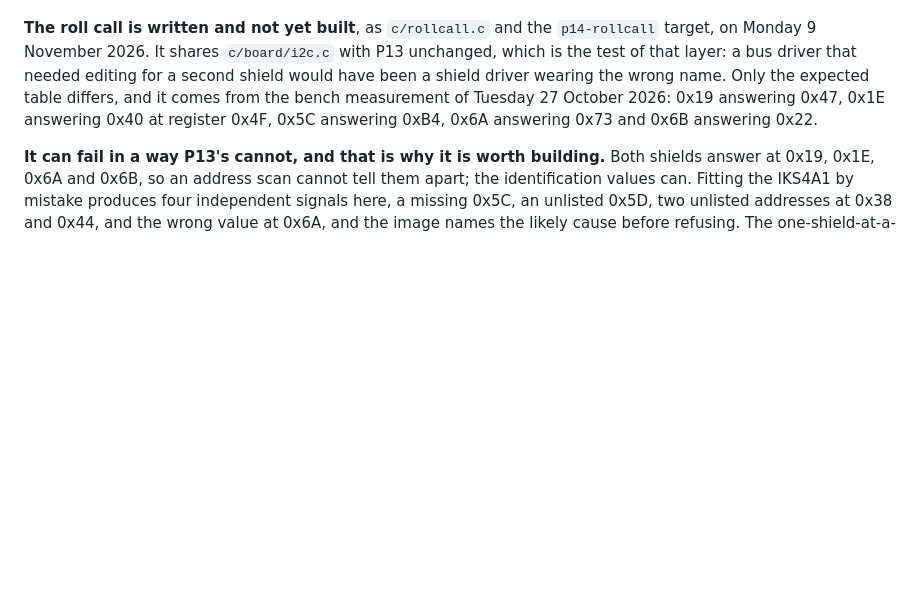
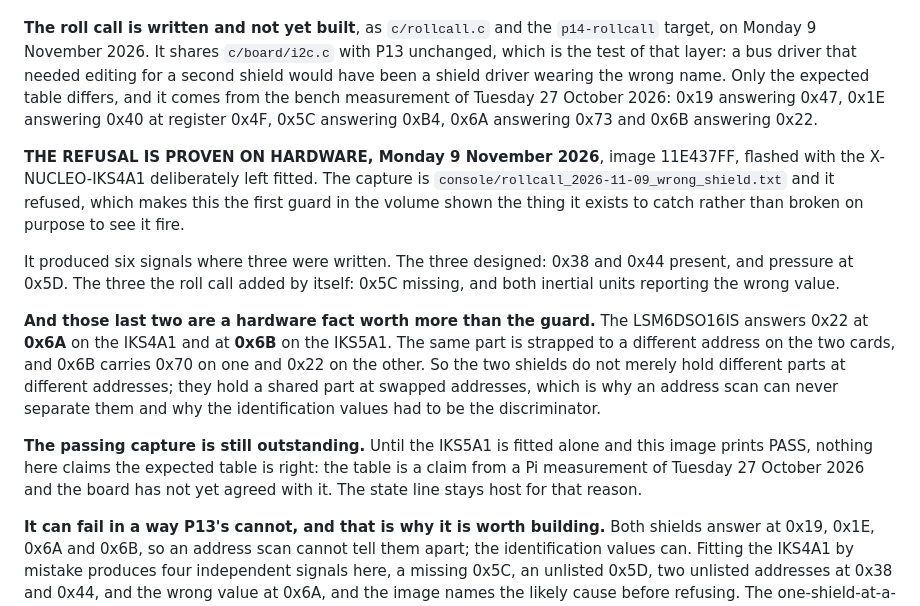
Before and after one commit to ambrosiobing/firmware-nucleo-h7, a Markdown page: projects/P14-iks5a1-dual-range/README.md, the part around the change. GitHub-like rendering; blank space fills up the shorter version.

Commit message:
P14: the wrong-shield refusal is proven on the board, and the two cards swap an address
THE FIRST GUARD IN THIS VOLUME SHOWN THE THING IT EXISTS TO CATCH. Every other
guard here has been proven by breaking something on purpose and watching it
fire. This one was flashed with the X-NUCLEO-IKS4A1 deliberately left fitted,
on Monday 9 November 2026, image 11E437FF, and refused. The capture is
projects/P14-iks5a1-dual-range/console/rollcall_2026-11-09_wrong_shield.txt.

Flashing it before the swap cost nothing, because the board is shared and
needed a reflash anyway, and it asked a question nothing in this volume had
asked: can the firmware tell which shield is fitted.

SIX SIGNALS WHERE THREE WERE WRITTEN. The three designed into the image: 0x38
and 0x44 present, and the pressure part at 0x5D. The three the roll call
produced by itself, from the expected table alone: 0x5C missing, and both
inertial units reporting the wrong identification value.

AND THE TWO CARDS SWAP AN ADDRESS, which is worth more than the guard. The
LSM6DSO16IS answers 0x22 at 0x6A on the IKS4A1 and at 0x6B on the IKS5A1, and
0x6B carries 0x70 on one card and 0x22 on the other. The two shields do not
merely hold different parts at different addresses; they hold a shared part at
swapped addresses. An address is a property of the board and its straps rather
than of the part, so a scan can place a device and never name it, and only the
pair of address and value identifies the card. That is why the discriminator
here had to be values, and it is the reason an address scan alone could never
have told these two apart.

THE PASSING CAPTURE IS STILL OUTSTANDING and the state line stays host. The
expected table is a claim from the bench measurement of Tuesday 27 October
2026, taken on a Raspberry Pi, and this board has not yet agreed with it. A
refusal of the wrong card is not a confirmation of the right one.

ONE FILE WAS DELETED BEFORE IT COULD BE COMMITTED. A second run wrote its
output to rollcall_2026-11-09_pass.txt while the IKS4A1 was still fitted, so a
file named pass held a refusal. Mislabelled evidence is the thing this volume
keeps finding in other people's work and it is not going into the record here.

projects/P14-iks5a1-dual-range/README.md   the refusal, the six signals, the swapped address

```diff
--- a/projects/P14-iks5a1-dual-range/README.md
+++ b/projects/P14-iks5a1-dual-range/README.md
@@ -124,6 +124,29 @@ of Tuesday 27 October 2026: 0x19 answering 0x47, 0x1E answering 0x40 at
 register 0x4F, 0x5C answering 0xB4, 0x6A answering 0x73 and 0x6B answering
 0x22.
 
+**THE REFUSAL IS PROVEN ON HARDWARE, Monday 9 November 2026**, image
+11E437FF, flashed with the X-NUCLEO-IKS4A1 deliberately left fitted. The
+capture is `console/rollcall_2026-11-09_wrong_shield.txt` and it refused, which
+makes this the first guard in the volume shown the thing it exists to catch
+rather than broken on purpose to see it fire.
+
+It produced six signals where three were written. The three designed: 0x38 and
+0x44 present, and pressure at 0x5D. The three the roll call added by itself:
+0x5C missing, and both inertial units reporting the wrong value.
+
+**And those last two are a hardware fact worth more than the guard.** The
+LSM6DSO16IS answers 0x22 at **0x6A** on the IKS4A1 and at **0x6B** on the
+IKS5A1. The same part is strapped to a different address on the two cards, and
+0x6B carries 0x70 on one and 0x22 on the other. So the two shields do not
+merely hold different parts at different addresses; they hold a shared part at
+swapped addresses, which is why an address scan can never separate them and why
+the identification values had to be the discriminator.
+
+**The passing capture is still outstanding.** Until the IKS5A1 is fitted alone
+and this image prints PASS, nothing here claims the expected table is right:
+the table is a claim from a Pi measurement of Tuesday 27 October 2026 and the
+board has not yet agreed with it. The state line stays host for that reason.
+
 **It can fail in a way P13's cannot, and that is why it is worth building.**
 Both shields answer at 0x19, 0x1E, 0x6A and 0x6B, so an address scan cannot
 tell them apart; the identification values can. Fitting the IKS4A1 by mistake
```
